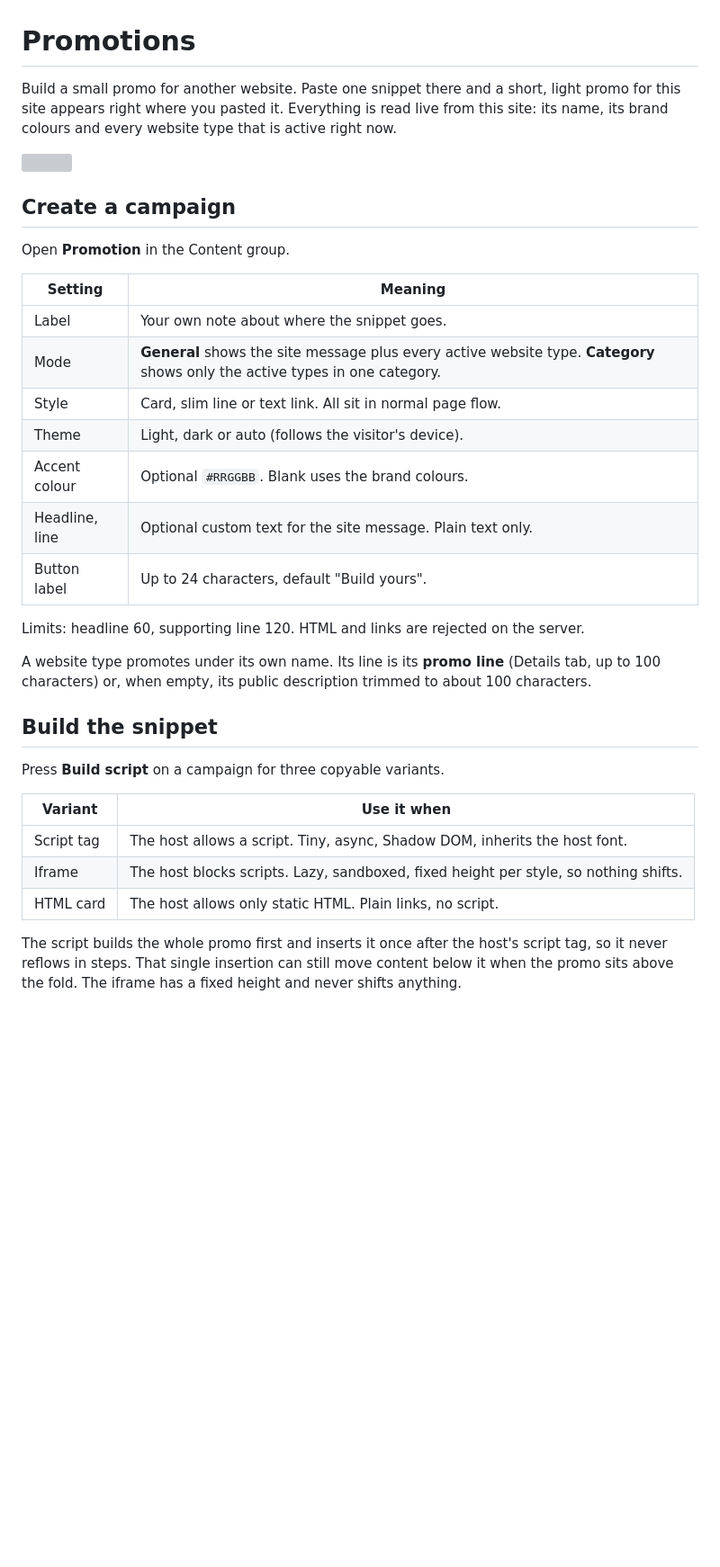
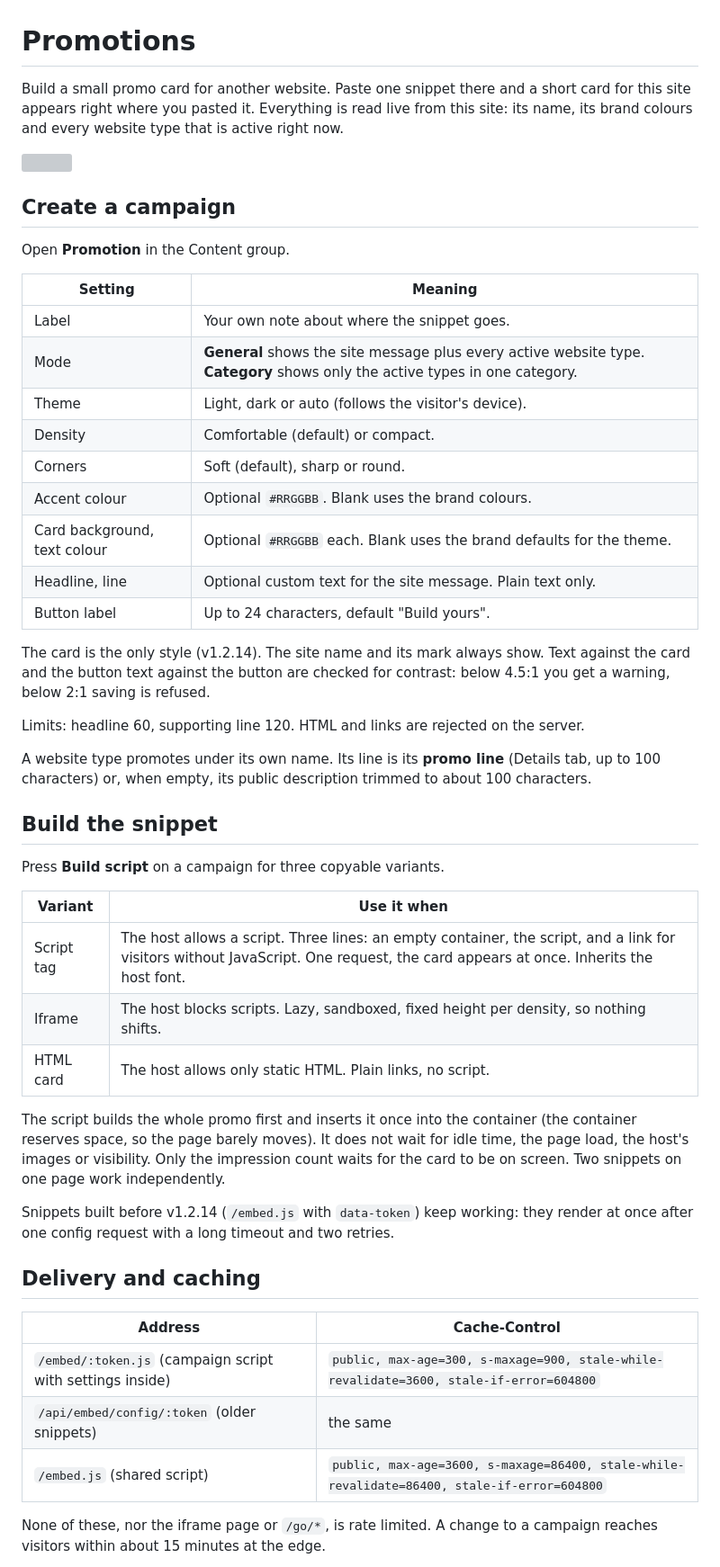
Before and after one commit to Advay254/Adv-HeartCode, a Markdown page: docs/PROMOTIONS.md, the part around one of its changes. Shown at 90% size. GitHub-like rendering; blank space fills up the shorter version; grey boxes are pictures that could not be loaded.

```diff
--- a/docs/PROMOTIONS.md
+++ b/docs/PROMOTIONS.md
@@ -1,6 +1,6 @@
 # Promotions
 
-Build a small promo for another website. Paste one snippet there and a short, light promo for this site appears right where you pasted it. Everything is read live from this site: its name, its brand colours and every website type that is active right now.
+Build a small promo card for another website. Paste one snippet there and a short card for this site appears right where you pasted it. Everything is read live from this site: its name, its brand colours and every website type that is active right now.
 
 ![](assets/divider.svg)
 
@@ -12,11 +12,15 @@ Open **Promotion** in the Content group.
 |---|---|
 | Label | Your own note about where the snippet goes. |
 | Mode | **General** shows the site message plus every active website type. **Category** shows only the active types in one category. |
-| Style | Card, slim line or text link. All sit in normal page flow. |
 | Theme | Light, dark or auto (follows the visitor's device). |
+| Density | Comfortable (default) or compact. |
+| Corners | Soft (default), sharp or round. |
 | Accent colour | Optional `#RRGGBB`. Blank uses the brand colours. |
+| Card background, text colour | Optional `#RRGGBB` each. Blank uses the brand defaults for the theme. |
 | Headline, line | Optional custom text for the site message. Plain text only. |
 | Button label | Up to 24 characters, default "Build yours". |
+
+The card is the only style (v1.2.14). The site name and its mark always show. Text against the card and the button text against the button are checked for contrast: below 4.5:1 you get a warning, below 2:1 saving is refused.
 
 Limits: headline 60, supporting line 120. HTML and links are rejected on the server.
 
@@ -28,8 +32,21 @@ Press **Build script** on a campaign for three copyable variants.
 
 | Variant | Use it when |
 |---|---|
-| Script tag | The host allows a script. Tiny, async, Shadow DOM, inherits the host font. |
-| Iframe | The host blocks scripts. Lazy, sandboxed, fixed height per style, so nothing shifts. |
+| Script tag | The host allows a script. Three lines: an empty container, the script, and a link for visitors without JavaScript. One request, the card appears at once. Inherits the host font. |
+| Iframe | The host blocks scripts. Lazy, sandboxed, fixed height per density, so nothing shifts. |
 | HTML card | The host allows only static HTML. Plain links, no script. |
 
-The script builds the whole promo first and inserts it once after the host's script tag, so it never reflows in steps. That single insertion can still move content below it when the promo sits above the fold. The iframe has a fixed height and never shifts anything.
+The script builds the whole promo first and inserts it once into the container (the container reserves space, so the page barely moves). It does not wait for idle time, the page load, the host's images or visibility. Only the impression count waits for the card to be on screen. Two snippets on one page work independently.
+
+Snippets built before v1.2.14 (`/embed.js` with `data-token`) keep working: they render at once after one config request with a long timeout and two retries.
+
+## Delivery and caching
+
+| Address | Cache-Control |
+|---|---|
+| `/embed/:token.js` (campaign script with settings inside) | `public, max-age=300, s-maxage=900, stale-while-revalidate=3600, stale-if-error=604800` |
+| `/api/embed/config/:token` (older snippets) | the same |
+| `/embed.js` (shared script) | `public, max-age=3600, s-maxage=86400, stale-while-revalidate=86400, stale-if-error=604800` |
+
+None of these, nor the iframe page or `/go/*`, is rate limited. A change to a campaign reaches visitors within about 15 minutes at the edge.
+
```
Also changed, not shown: other parts of docs/PROMOTIONS.md (+7 -1 lines), docs/VERSIONS.md (+1 -0 lines).
